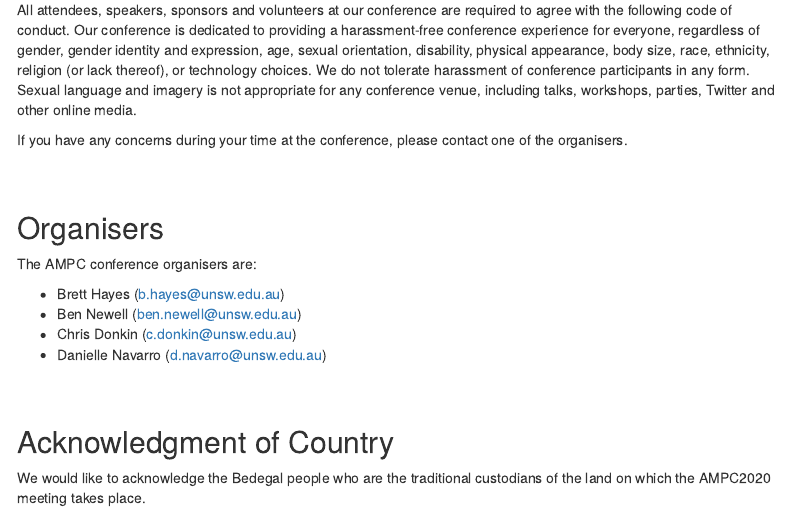
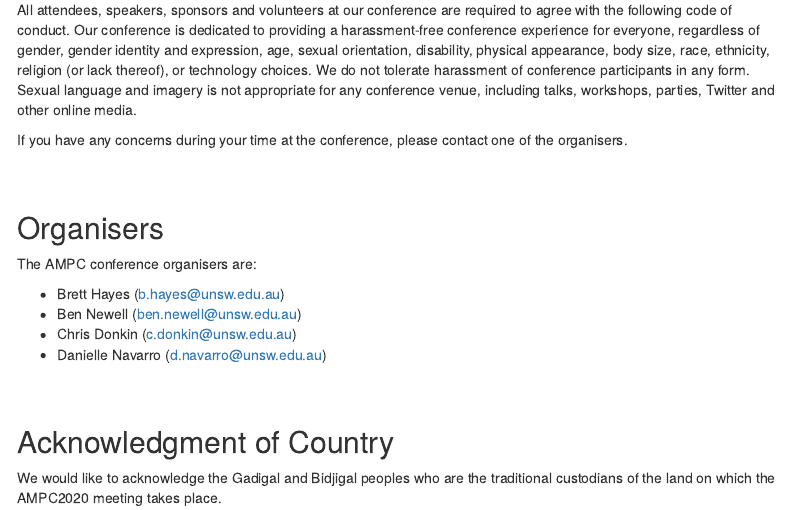
Before and after one commit to djnavarro/ampc2020, an R Markdown document (information.Rmd): the page in a window 1100 px wide, from 850 px down. Rendered offline with R 4.5, knitr and Pandoc, with nearby package versions; menus at the side of the page are left out.

Commit message:
fix acknowledgement of country

```diff
--- a/information.Rmd
+++ b/information.Rmd
@@ -64,4 +64,4 @@ The AMPC conference organisers are:
 
 ## Acknowledgment of Country
 
-We would like to acknowledge the Bedegal people who are the traditional custodians of the land on which the AMPC2020 meeting takes place.
+We would like to acknowledge the Gadigal and Bidjigal peoples who are the traditional custodians of the land on which the AMPC2020 meeting takes place.
```
Also changed, not shown: 1 other file.
